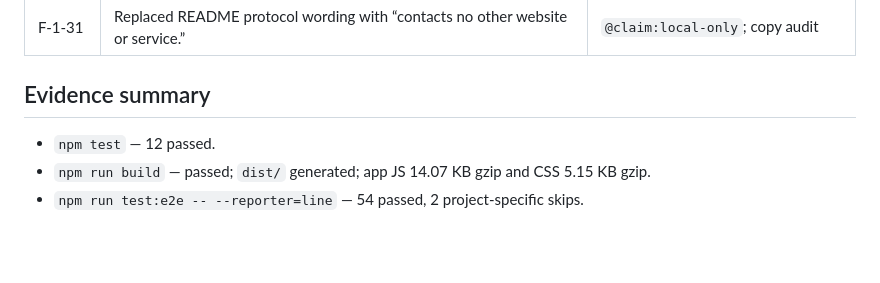
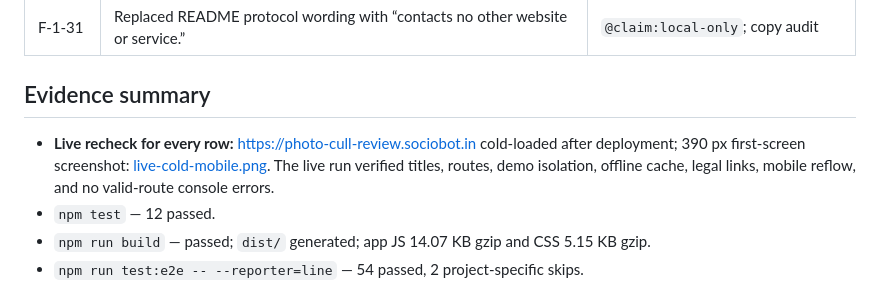
Before and after one commit to B-Divyesh/sf-photo-cull-review, a Markdown page: .factory/polish-1.md, the part around the change. Drawn GitHub-style; blank space fills up the shorter version.

Commit message:
docs: add live polish evidence

```diff
--- a/.factory/polish-1.md
+++ b/.factory/polish-1.md
@@ -39,6 +39,7 @@ Repair version: `1.0.6`
 
 ## Evidence summary
 
+- **Live recheck for every row:** <https://photo-cull-review.sociobot.in> cold-loaded after deployment; 390 px first-screen screenshot: [live-cold-mobile.png](repair-4-artifacts/live-cold-mobile.png). The live run verified titles, routes, demo isolation, offline cache, legal links, mobile reflow, and no valid-route console errors.
 - `npm test` — 12 passed.
 - `npm run build` — passed; `dist/` generated; app JS 14.07 KB gzip and CSS 5.15 KB gzip.
 - `npm run test:e2e -- --reporter=line` — 54 passed, 2 project-specific skips.
```
